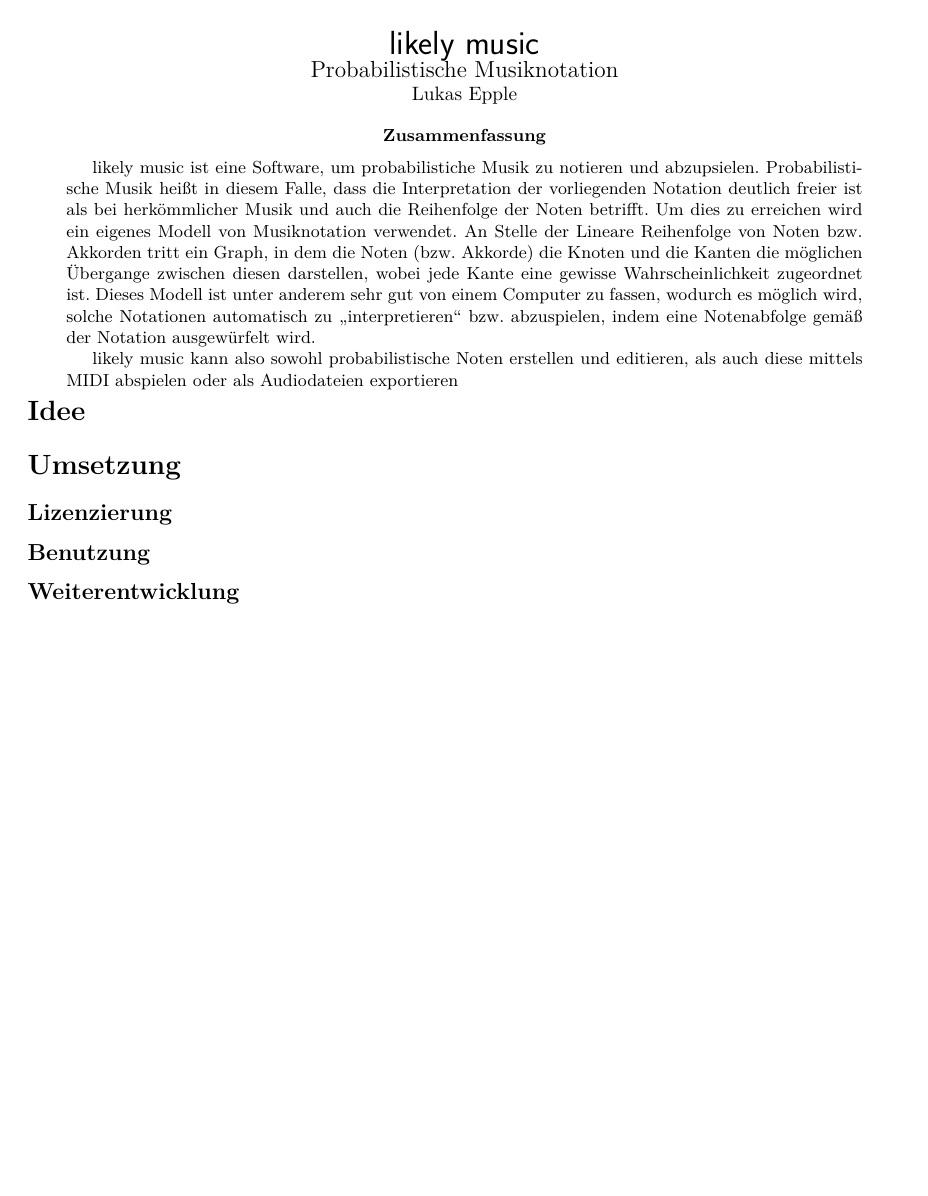
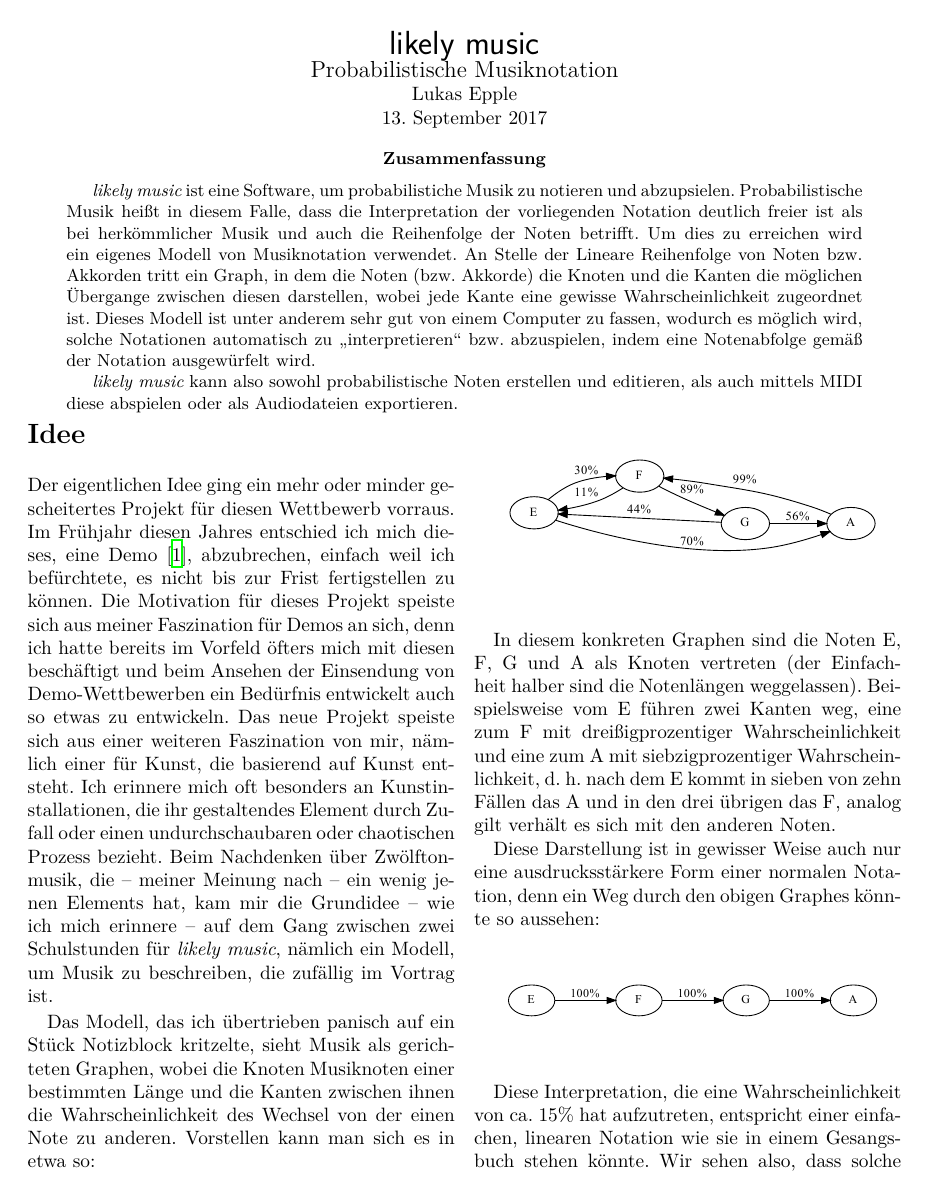
Before and after one commit to sternenseemann/likely-music, a LaTeX paper (doc/einreichung/einreichung.tex): page 1 of 36 before the commit and page 1 of 39 after it. The pictures show the PDF file doc/einreichung/einreichung.pdf that the author committed with the source.

Commit message:
doc: idea

```diff
--- a/doc/einreichung/einreichung.tex
+++ b/doc/einreichung/einreichung.tex
@@ -34,12 +38,56 @@
     wird, solche Notationen automatisch zu „interpretieren“ bzw. abzuspielen,
     indem eine Notenabfolge gemäß der Notation ausgewürfelt wird.
 
-    likely music kann also sowohl probabilistische Noten erstellen und
-    editieren, als auch diese mittels MIDI abspielen oder als Audiodateien
-    exportieren
+    {\it likely music} kann also sowohl probabilistische Noten erstellen und
+    editieren, als auch mittels MIDI diese abspielen oder als Audiodateien
+    exportieren.
     \end{abstract}
   \end{@twocolumnfalse}
 ]
 
 \section*{Idee}
 
+Der eigentlichen Idee ging ein mehr oder minder gescheitertes Projekt für diesen
+Wettbewerb vorraus. Im Frühjahr diesen Jahres entschied ich mich dieses, eine
+Demo \cite{wikipedia_demoscene}, abzubrechen, einfach weil ich befürchtete, es nicht bis zur Frist
+fertigstellen zu können. Die Motivation für dieses Projekt speiste sich aus
+meiner Faszination für Demos an sich, denn ich hatte bereits im Vorfeld öfters
+mich mit diesen beschäftigt und beim Ansehen der Einsendung von
+Demo-Wettbewerben ein Bedürfnis entwickelt auch so etwas zu entwickeln. Das neue
+Projekt speiste sich aus einer weiteren Faszination von mir, nämlich einer für
+Kunst, die basierend auf Kunst entsteht. Ich erinnere mich oft besonders an
+Kunstinstallationen, die ihr gestaltendes Element durch Zufall oder einen
+undurchschaubaren oder chaotischen Prozess bezieht. Beim Nachdenken über
+Zwölftonmusik, die -- meiner Meinung nach -- ein wenig jenen Elements hat, kam
+mir die Grundidee -- wie ich mich erinnere -- auf dem Gang zwischen
+zwei Schulstunden für {\it likely music}, nämlich ein Modell, um Musik zu
+beschreiben, die zufällig im Vortrag ist.
+
+Das Modell, das ich übertrieben panisch auf ein Stück Notizblock kritzelte,
+sieht Musik als gerichteten Graphen, wobei die Knoten Musiknoten einer
+bestimmten Länge und die Kanten zwischen ihnen die Wahrscheinlichkeit des
+Wechsel von der einen Note zu anderen. Vorstellen kann man sich es in etwa so:
+
+\begin{figure}[h]
+\includegraphics[width=.5\textwidth]{example-graph}
+%\caption{Beispielgraph: Die Noten E, F, G und A mit gewissen Wahrscheinlichkeiten verbunden}
+\end{figure}
+
+In diesem konkreten Graphen sind die Noten E, F, G und A als Knoten vertreten
+(der Einfachheit halber sind die Notenlängen weggelassen). Beispielsweise vom E
+führen zwei Kanten weg, eine zum F mit dreißigprozentiger Wahrscheinlichkeit und
+eine zum A mit siebzigprozentiger Wahrscheinlichkeit, d. h. nach dem E kommt in
+sieben von zehn Fällen das A und in den drei übrigen das F, analog gilt verhält
+es sich mit den anderen Noten.
+
+Diese Darstellung ist in gewisser Weise auch nur eine ausdrucksstärkere Form
+einer normalen Notation, denn ein Weg durch den obigen
+Graphes könnte so aussehen:
+
+\begin{figure}[h]
+\includegraphics[width=.5\textwidth]{example-graph-interpretation}
+\end{figure}
+
+Diese Interpretation, die eine Wahrscheinlichkeit von ca. 15\% hat aufzutreten,
+entspricht einer einfachen, linearen Notation wie sie in einem Gesangsbuch
+stehen könnte. Wir sehen also, dass solche probabilistiche Noten (wie unser
```
Also changed, not shown: doc/einreichung/einreichung.pdf, doc/einreichung/example-graph-interpretation.pdf (added), doc/einreichung/example-graph-interpretation2.pdf (added), doc/einreichung/example-graph.pdf (added), doc/einreichung/einreichung.tex (43 more changed lines), 5 other files.
